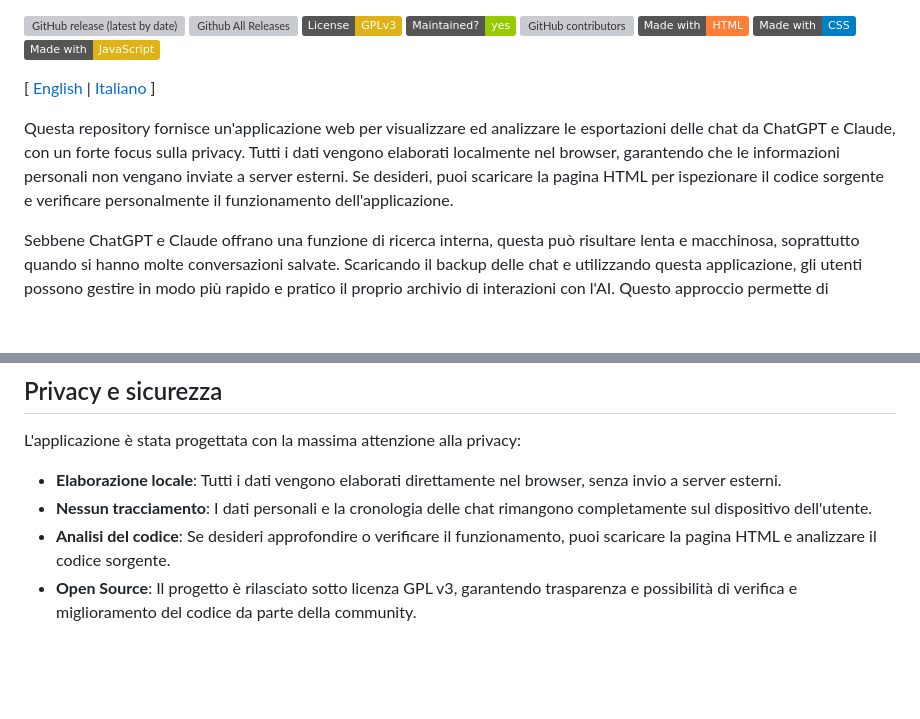
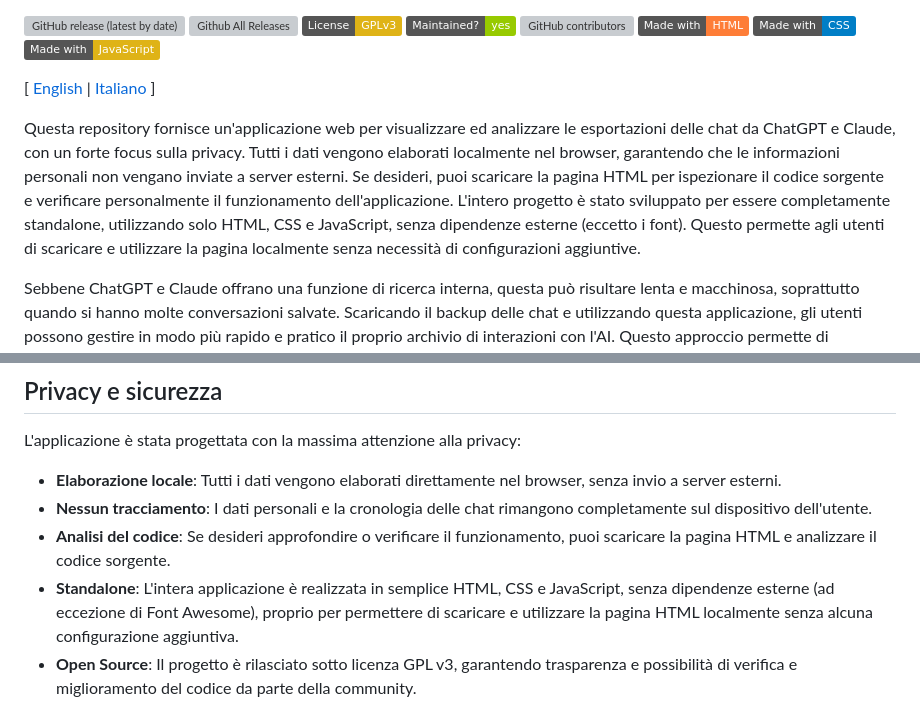
Before and after one commit to introvert24312/llm-chat-explorer, a Markdown page: README.it.md, 2 parts joined by grey strips. GitHub-like rendering; badges without logos; blank space fills up the shorter version; grey boxes are pictures that could not be loaded.

```diff
--- a/README.it.md
+++ b/README.it.md
@@ -5,7 +5,7 @@ Un'applicazione web incentrata sulla privacy per elaborare e analizzare localmen
 
 [ [English](README.md) | [Italiano](README.it.md) ]
 
-Questa repository fornisce un'applicazione web per visualizzare ed analizzare le esportazioni delle chat da ChatGPT e Claude, con un forte focus sulla privacy. Tutti i dati vengono elaborati localmente nel browser, garantendo che le informazioni personali non vengano inviate a server esterni. Se desideri, puoi scaricare la pagina HTML per ispezionare il codice sorgente e verificare personalmente il funzionamento dell'applicazione.
+Questa repository fornisce un'applicazione web per visualizzare ed analizzare le esportazioni delle chat da ChatGPT e Claude, con un forte focus sulla privacy. Tutti i dati vengono elaborati localmente nel browser, garantendo che le informazioni personali non vengano inviate a server esterni. Se desideri, puoi scaricare la pagina HTML per ispezionare il codice sorgente e verificare personalmente il funzionamento dell'applicazione. L'intero progetto è stato sviluppato per essere completamente standalone, utilizzando solo HTML, CSS e JavaScript, senza dipendenze esterne (eccetto i font). Questo permette agli utenti di scaricare e utilizzare la pagina localmente senza necessità di configurazioni aggiuntive.
 
 Sebbene ChatGPT e Claude offrano una funzione di ricerca interna, questa può risultare lenta e macchinosa, soprattutto quando si hanno molte conversazioni salvate. Scaricando il backup delle chat e utilizzando questa applicazione, gli utenti possono gestire in modo più rapido e pratico il proprio archivio di interazioni con l'AI. Questo approccio permette di mantenere un accesso ordinato e veloce alle proprie conversazioni passate, migliorando l'efficienza nella consultazione di informazioni e nella ripresa di discussioni precedenti. Inoltre, lavorare in locale consente di aggirare eventuali limitazioni imposte dalle piattaforme, come la perdita di vecchie chat o la difficoltà di esportare interi archivi di conversazioni.
 
@@ -34,6 +34,7 @@ L'applicazione è stata progettata con la massima attenzione alla privacy:
 - **Elaborazione locale**: Tutti i dati vengono elaborati direttamente nel browser, senza invio a server esterni.
 - **Nessun tracciamento**: I dati personali e la cronologia delle chat rimangono completamente sul dispositivo dell'utente.
 - **Analisi del codice**: Se desideri approfondire o verificare il funzionamento, puoi scaricare la pagina HTML e analizzare il codice sorgente.
+- **Standalone**: L'intera applicazione è realizzata in semplice HTML, CSS e JavaScript, senza dipendenze esterne (ad eccezione di Font Awesome), proprio per permettere di scaricare e utilizzare la pagina HTML localmente senza alcuna configurazione aggiuntiva.
 - **Open Source**: Il progetto è rilasciato sotto licenza GPL v3, garantendo trasparenza e possibilità di verifica e miglioramento del codice da parte della community.
 
 ## Requisiti
```
